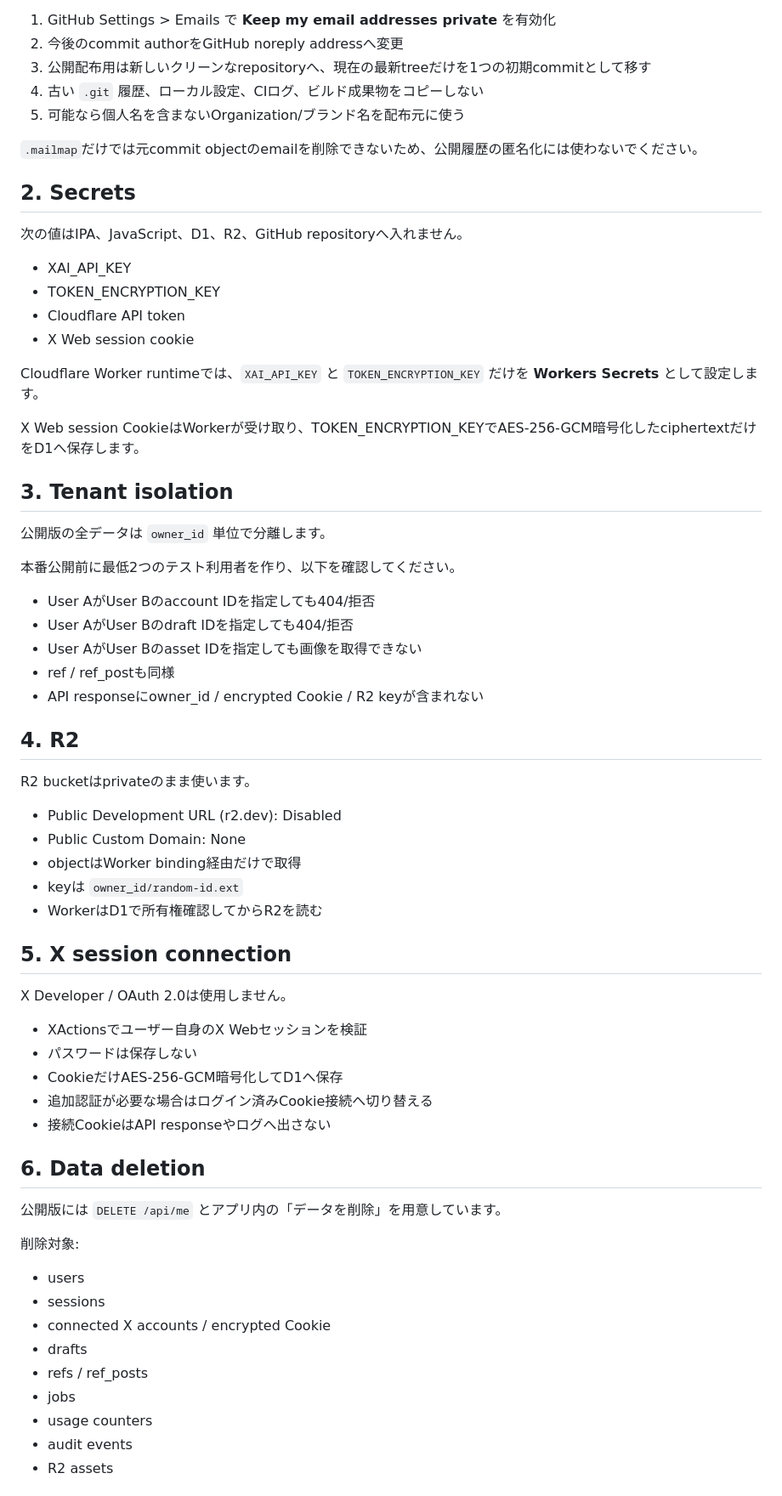
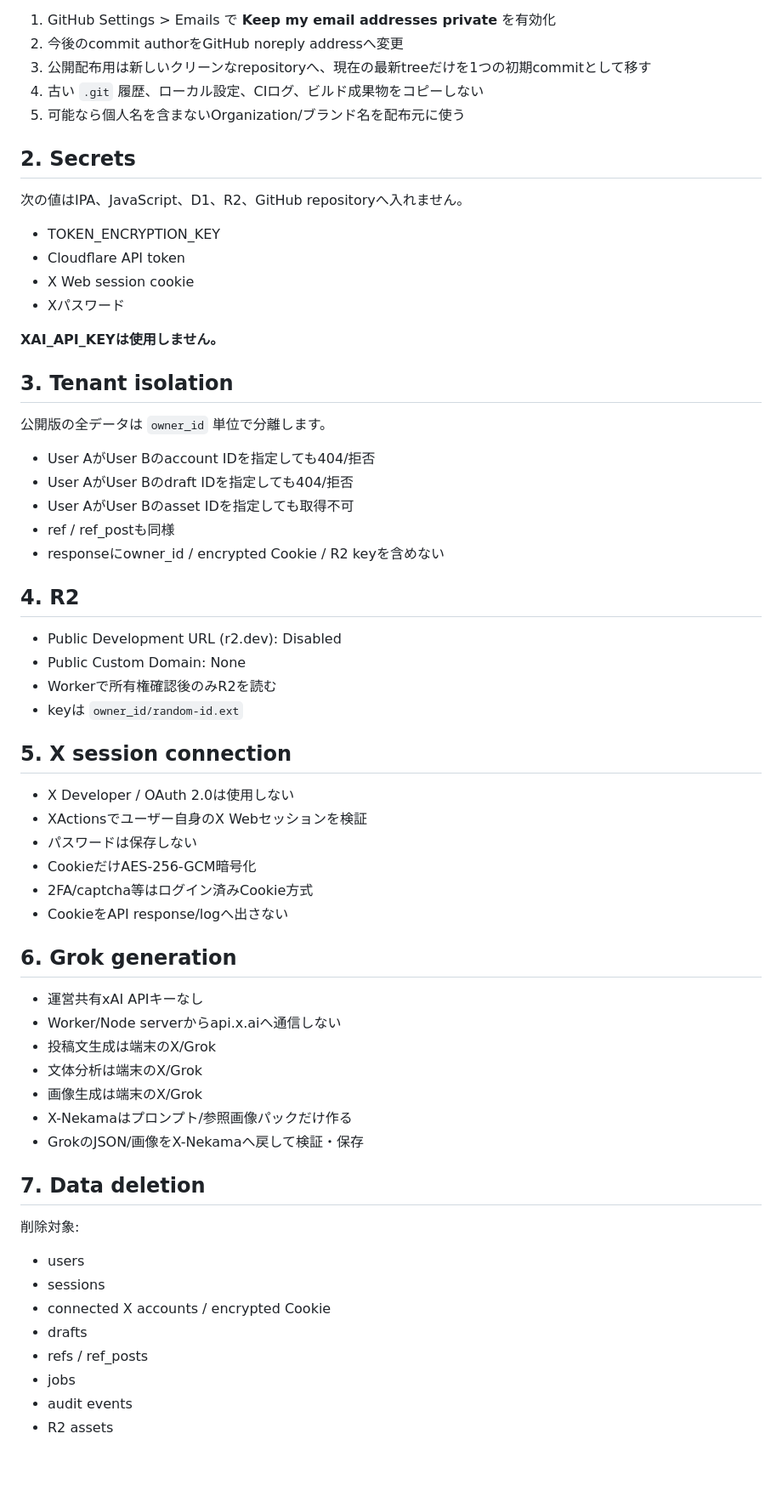
Before and after one commit to mnaoki20081106-afk/X-Nekama, a Markdown page: PUBLIC_RELEASE_CHECKLIST.md, the part around one of its changes. Shown at 85% size. GitHub-like rendering; blank space fills up the shorter version.

Commit message:
Make public release gate zero paid API

```diff
--- a/PUBLIC_RELEASE_CHECKLIST.md
+++ b/PUBLIC_RELEASE_CHECKLIST.md
@@ -14,56 +14,54 @@ X-Nekamaを一般公開する前の必須チェックです。
 4. 古い `.git` 履歴、ローカル設定、CIログ、ビルド成果物をコピーしない
 5. 可能なら個人名を含まないOrganization/ブランド名を配布元に使う
 
-`.mailmap`だけでは元commit objectのemailを削除できないため、公開履歴の匿名化には使わないでください。
-
 ## 2. Secrets
 
 次の値はIPA、JavaScript、D1、R2、GitHub repositoryへ入れません。
 
-- XAI_API_KEY
 - TOKEN_ENCRYPTION_KEY
 - Cloudflare API token
 - X Web session cookie
+- Xパスワード
 
-Cloudflare Worker runtimeでは、`XAI_API_KEY` と `TOKEN_ENCRYPTION_KEY` だけを **Workers Secrets** として設定します。
-
-X Web session CookieはWorkerが受け取り、TOKEN_ENCRYPTION_KEYでAES-256-GCM暗号化したciphertextだけをD1へ保存します。
+**XAI_API_KEYは使用しません。**
 
 ## 3. Tenant isolation
 
 公開版の全データは `owner_id` 単位で分離します。
 
-本番公開前に最低2つのテスト利用者を作り、以下を確認してください。
-
 - User AがUser Bのaccount IDを指定しても404/拒否
 - User AがUser Bのdraft IDを指定しても404/拒否
-- User AがUser Bのasset IDを指定しても画像を取得できない
+- User AがUser Bのasset IDを指定しても取得不可
 - ref / ref_postも同様
-- API responseにowner_id / encrypted Cookie / R2 keyが含まれない
+- responseにowner_id / encrypted Cookie / R2 keyを含めない
 
 ## 4. R2
 
-R2 bucketはprivateのまま使います。
-
 - Public Development URL (r2.dev): Disabled
 - Public Custom Domain: None
-- objectはWorker binding経由だけで取得
+- Workerで所有権確認後のみR2を読む
 - keyは `owner_id/random-id.ext`
-- WorkerはD1で所有権確認してからR2を読む
 
 ## 5. X session connection
 
-X Developer / OAuth 2.0は使用しません。
-
+- X Developer / OAuth 2.0は使用しない
 - XActionsでユーザー自身のX Webセッションを検証
 - パスワードは保存しない
-- CookieだけAES-256-GCM暗号化してD1へ保存
-- 追加認証が必要な場合はログイン済みCookie接続へ切り替える
-- 接続CookieはAPI responseやログへ出さない
+- CookieだけAES-256-GCM暗号化
+- 2FA/captcha等はログイン済みCookie方式
+- CookieをAPI response/logへ出さない
 
-## 6. Data deletion
+## 6. Grok generation
 
-公開版には `DELETE /api/me` とアプリ内の「データを削除」を用意しています。
+- 運営共有xAI APIキーなし
+- Worker/Node serverからapi.x.aiへ通信しない
+- 投稿文生成は端末のX/Grok
+- 文体分析は端末のX/Grok
+- 画像生成は端末のX/Grok
+- X-Nekamaはプロンプト/参照画像パックだけ作る
+- GrokのJSON/画像をX-Nekamaへ戻して検証・保存
+
+## 7. Data deletion
 
 削除対象:
 
@@ -73,6 +71,5 @@ X Developer / OAuth 2.0は使用しません。
 - drafts
 - refs / ref_posts
 - jobs
-- usage counters
 - audit events
 - R2 assets
```
Also changed, not shown: other parts of PUBLIC_RELEASE_CHECKLIST.md (+14 -22 lines).
